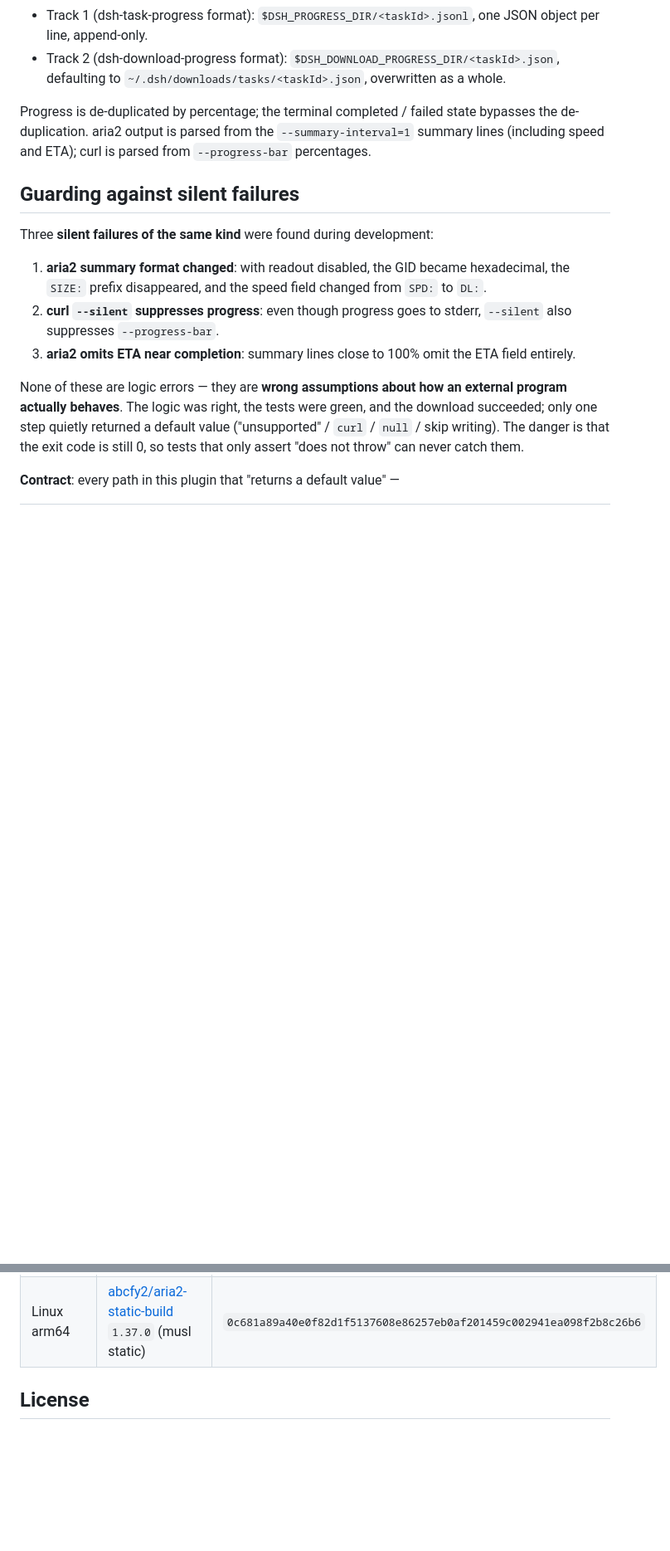
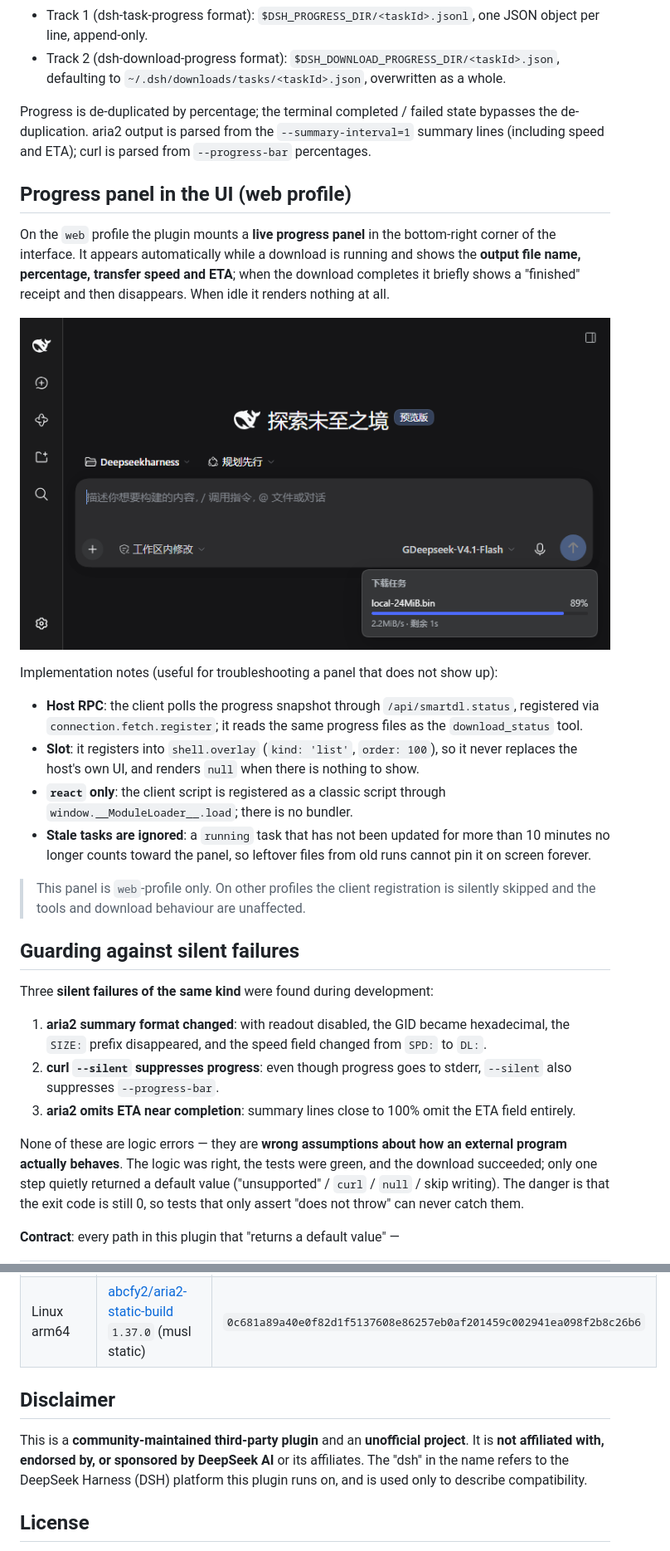
Before and after one commit to LeiSureYu/dsh-smart-download, a Markdown page: README.en.md, 2 parts joined by grey strips. Shown at 83% size. Drawn GitHub-style; pictures changed too: docs/progress-pill.png (added); blank space fills up the shorter version.

```diff
--- a/README.en.md
+++ b/README.en.md
@@ -166,6 +171,21 @@ Progress is written through `ProgressReporter` on **two tracks**; if either trac
 - Track 2 (dsh-download-progress format): `$DSH_DOWNLOAD_PROGRESS_DIR/<taskId>.json`, defaulting to `~/.dsh/downloads/tasks/<taskId>.json`, overwritten as a whole.
 
 Progress is de-duplicated by percentage; the terminal completed / failed state bypasses the de-duplication. aria2 output is parsed from the `--summary-interval=1` summary lines (including speed and ETA); curl is parsed from `--progress-bar` percentages.
+
+## Progress panel in the UI (web profile)
+
+On the `web` profile the plugin mounts a **live progress panel** in the bottom-right corner of the interface. It appears automatically while a download is running and shows the **output file name, percentage, transfer speed and ETA**; when the download completes it briefly shows a "finished" receipt and then disappears. When idle it renders nothing at all.
+
+![progress panel](docs/progress-pill.png)
+
+Implementation notes (useful for troubleshooting a panel that does not show up):
+
+- **Host RPC**: the client polls the progress snapshot through `/api/smartdl.status`, registered via `connection.fetch.register`; it reads the same progress files as the `download_status` tool.
+- **Slot**: it registers into `shell.overlay` (`kind: 'list'`, `order: 100`), so it never replaces the host's own UI, and renders `null` when there is nothing to show.
+- **`react` only**: the client script is registered as a classic script through `window.__ModuleLoader__.load`; there is no bundler.
+- **Stale tasks are ignored**: a `running` task that has not been updated for more than 10 minutes no longer counts toward the panel, so leftover files from old runs cannot pin it on screen forever.
+
+> This panel is `web`-profile only. On other profiles the client registration is silently skipped and the tools and download behaviour are unaffected.
 
 ## Guarding against silent failures
 
@@ -319,6 +339,10 @@ aria2 officially ships **Windows x64** binaries and source only, so the other th
 | Linux x64 | [abcfy2/aria2-static-build](https://github.com/abcfy2/aria2-static-build) `1.37.0` (musl static) | `e0a09b12ef67f35f8a8e4fdddbec851d235b7c31da549d0578bff459032b499a` |
 | Linux arm64 | [abcfy2/aria2-static-build](https://github.com/abcfy2/aria2-static-build) `1.37.0` (musl static) | `0c681a89a40e0f82d1f5137608e86257eb0af201459c002941ea098f2b8c26b6` |
 
+## Disclaimer
+
+This is a **community-maintained third-party plugin** and an **unofficial project**. It is **not affiliated with, endorsed by, or sponsored by DeepSeek AI** or its affiliates. The "dsh" in the name refers to the DeepSeek Harness (DSH) platform this plugin runs on, and is used only to describe compatibility.
+
 ## License
 
 - Plugin code: [MIT](./LICENSE)
```
Also changed, not shown: other parts of README.en.md (+6 -1 lines), README.md (+25 -1 lines), 12 other files.
